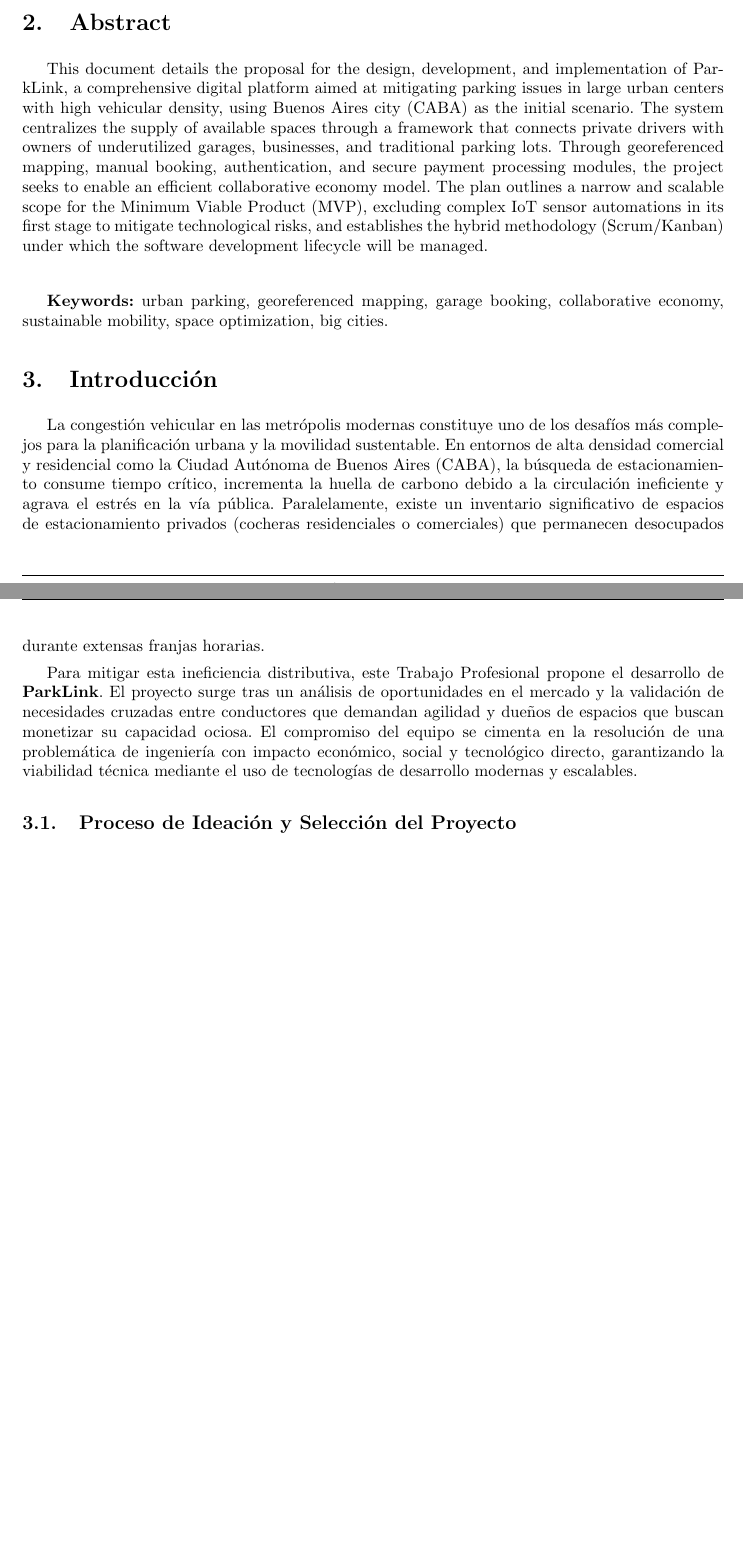
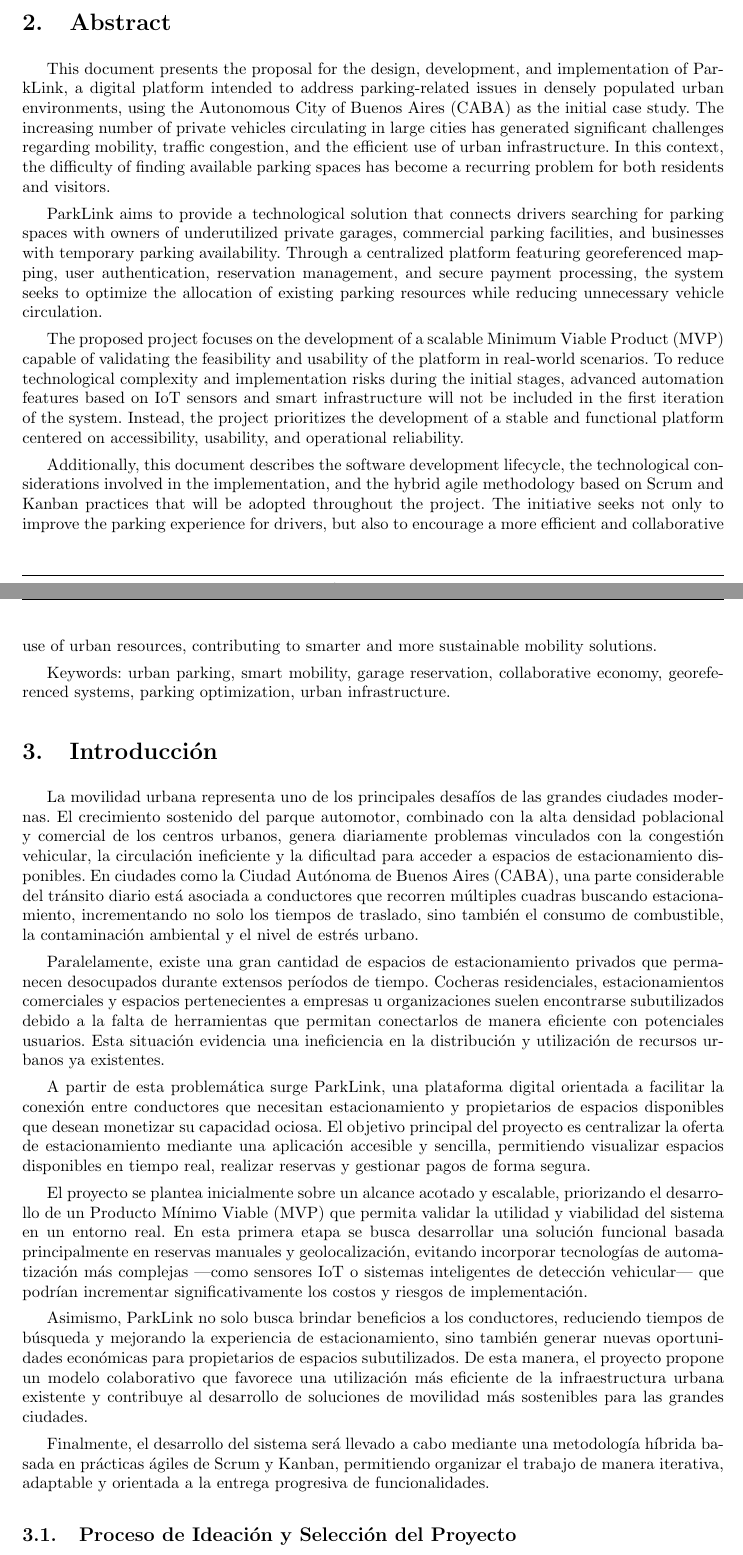
Before and after one commit to ParkLink-AR/Documentacion, a LaTeX document (main.tex, which reads tex/abstract.tex, tex/introduccion.tex): two parts of pages 3 and 4 of 12 before the commit and two parts of pages 3 and 4 of 13 after it, joined at a grey line, cut so that both start at the same text, the shorter picture padded with empty space. Compiled offline with pdfLaTeX.

Commit message:
update introduccion y abstract

```diff
--- a/tex/abstract.tex
+++ b/tex/abstract.tex
@@ -1,5 +1,10 @@
 \section{Abstract}
-This document details the proposal for the design, development, and implementation of ParkLink, a comprehensive digital platform aimed at mitigating parking issues in large urban centers with high vehicular density, using Buenos Aires city (CABA) as the initial scenario. The system centralizes the supply of available spaces through a framework that connects private drivers with owners of underutilized garages, businesses, and traditional parking lots. Through georeferenced mapping, manual booking, authentication, and secure payment processing modules, the project seeks to enable an efficient collaborative economy model. The plan outlines a narrow and scalable scope for the Minimum Viable Product (MVP), excluding complex IoT sensor automations in its first stage to mitigate technological risks, and establishes the hybrid methodology (Scrum/Kanban) under which the software development lifecycle will be managed.
+This document presents the proposal for the design, development, and implementation of ParkLink, a digital platform intended to address parking-related issues in densely populated urban environments, using the Autonomous City of Buenos Aires (CABA) as the initial case study. The increasing number of private vehicles circulating in large cities has generated significant challenges regarding mobility, traffic congestion, and the efficient use of urban infrastructure. In this context, the difficulty of finding available parking spaces has become a recurring problem for both residents and visitors.
 
-\vspace{0.6cm}
-\textbf{Keywords:} urban parking, georeferenced mapping, garage booking, collaborative economy, sustainable mobility, space optimization, big cities.
+ParkLink aims to provide a technological solution that connects drivers searching for parking spaces with owners of underutilized private garages, commercial parking facilities, and businesses with temporary parking availability. Through a centralized platform featuring georeferenced mapping, user authentication, reservation management, and secure payment processing, the system seeks to optimize the allocation of existing parking resources while reducing unnecessary vehicle circulation.
+
+The proposed project focuses on the development of a scalable Minimum Viable Product (MVP) capable of validating the feasibility and usability of the platform in real-world scenarios. To reduce technological complexity and implementation risks during the initial stages, advanced automation features based on IoT sensors and smart infrastructure will not be included in the first iteration of the system. Instead, the project prioritizes the development of a stable and functional platform centered on accessibility, usability, and operational reliability.
+
+Additionally, this document describes the software development lifecycle, the technological considerations involved in the implementation, and the hybrid agile methodology based on Scrum and Kanban practices that will be adopted throughout the project. The initiative seeks not only to improve the parking experience for drivers, but also to encourage a more efficient and collaborative use of urban resources, contributing to smarter and more sustainable mobility solutions.
+
+Keywords: urban parking, smart mobility, garage reservation, collaborative economy, georeferenced systems, parking optimization, urban infrastructure.
--- a/tex/introduccion.tex
+++ b/tex/introduccion.tex
@@ -1,7 +1,15 @@
 \section{Introducción}
-La congestión vehicular en las metrópolis modernas constituye uno de los desafíos más complejos para la planificación urbana y la movilidad sustentable. En entornos de alta densidad comercial y residencial como la Ciudad Autónoma de Buenos Aires (CABA), la búsqueda de estacionamiento consume tiempo crítico, incrementa la huella de carbono debido a la circulación ineficiente y agrava el estrés en la vía pública. Paralelamente, existe un inventario significativo de espacios de estacionamiento privados (cocheras residenciales o comerciales) que permanecen desocupados durante extensas franjas horarias.
+La movilidad urbana representa uno de los principales desafíos de las grandes ciudades modernas. El crecimiento sostenido del parque automotor, combinado con la alta densidad poblacional y comercial de los centros urbanos, genera diariamente problemas vinculados con la congestión vehicular, la circulación ineficiente y la dificultad para acceder a espacios de estacionamiento disponibles. En ciudades como la Ciudad Autónoma de Buenos Aires (CABA), una parte considerable del tránsito diario está asociada a conductores que recorren múltiples cuadras buscando estacionamiento, incrementando no solo los tiempos de traslado, sino también el consumo de combustible, la contaminación ambiental y el nivel de estrés urbano.
 
-Para mitigar esta ineficiencia distributiva, este Trabajo Profesional propone el desarrollo de \textbf{ParkLink}. El proyecto surge tras un análisis de oportunidades en el mercado y la validación de necesidades cruzadas entre conductores que demandan agilidad y dueños de espacios que buscan monetizar su capacidad ociosa. El compromiso del equipo se cimenta en la resolución de una problemática de ingeniería con impacto económico, social y tecnológico directo, garantizando la viabilidad técnica mediante el uso de tecnologías de desarrollo modernas y escalables.
+Paralelamente, existe una gran cantidad de espacios de estacionamiento privados que permanecen desocupados durante extensos períodos de tiempo. Cocheras residenciales, estacionamientos comerciales y espacios pertenecientes a empresas u organizaciones suelen encontrarse subutilizados debido a la falta de herramientas que permitan conectarlos de manera eficiente con potenciales usuarios. Esta situación evidencia una ineficiencia en la distribución y utilización de recursos urbanos ya existentes.
+
+A partir de esta problemática surge ParkLink, una plataforma digital orientada a facilitar la conexión entre conductores que necesitan estacionamiento y propietarios de espacios disponibles que desean monetizar su capacidad ociosa. El objetivo principal del proyecto es centralizar la oferta de estacionamiento mediante una aplicación accesible y sencilla, permitiendo visualizar espacios disponibles en tiempo real, realizar reservas y gestionar pagos de forma segura.
+
+El proyecto se plantea inicialmente sobre un alcance acotado y escalable, priorizando el desarrollo de un Producto Mínimo Viable (MVP) que permita validar la utilidad y viabilidad del sistema en un entorno real. En esta primera etapa se busca desarrollar una solución funcional basada principalmente en reservas manuales y geolocalización, evitando incorporar tecnologías de automatización más complejas —como sensores IoT o sistemas inteligentes de detección vehicular— que podrían incrementar significativamente los costos y riesgos de implementación.
+
+Asimismo, ParkLink no solo busca brindar beneficios a los conductores, reduciendo tiempos de búsqueda y mejorando la experiencia de estacionamiento, sino también generar nuevas oportunidades económicas para propietarios de espacios subutilizados. De esta manera, el proyecto propone un modelo colaborativo que favorece una utilización más eficiente de la infraestructura urbana existente y contribuye al desarrollo de soluciones de movilidad más sostenibles para las grandes ciudades.
+
+Finalmente, el desarrollo del sistema será llevado a cabo mediante una metodología híbrida basada en prácticas ágiles de Scrum y Kanban, permitiendo organizar el trabajo de manera iterativa, adaptable y orientada a la entrega progresiva de funcionalidades.
 
 \subsection{Proceso de Ideación y Selección del Proyecto}
 La definición de la temática definitiva del presente Trabajo Profesional fue el resultado de una dinámica de deconstrucción y selección basada en un ejercicio de \textit{Brainwriting} intrateam. Mediante esta técnica de generación de ideas silenciosa, iterativa y cruzada, el equipo planteó diversas soluciones tecnológicas orientadas a resolver fallas de mercado o vacíos operativos específicos. Tras una primera fase de filtrado por consenso, se preseleccionaron cuatro propuestas principales:
```
